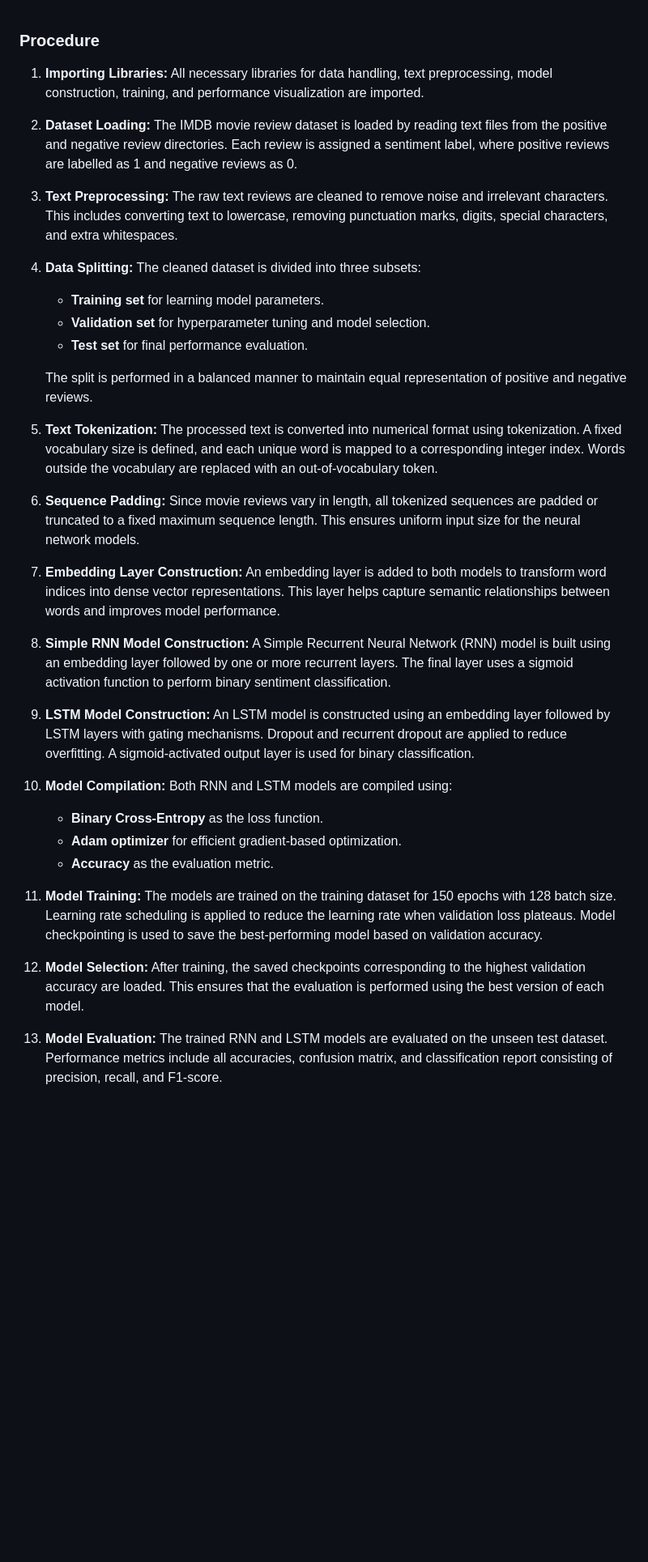
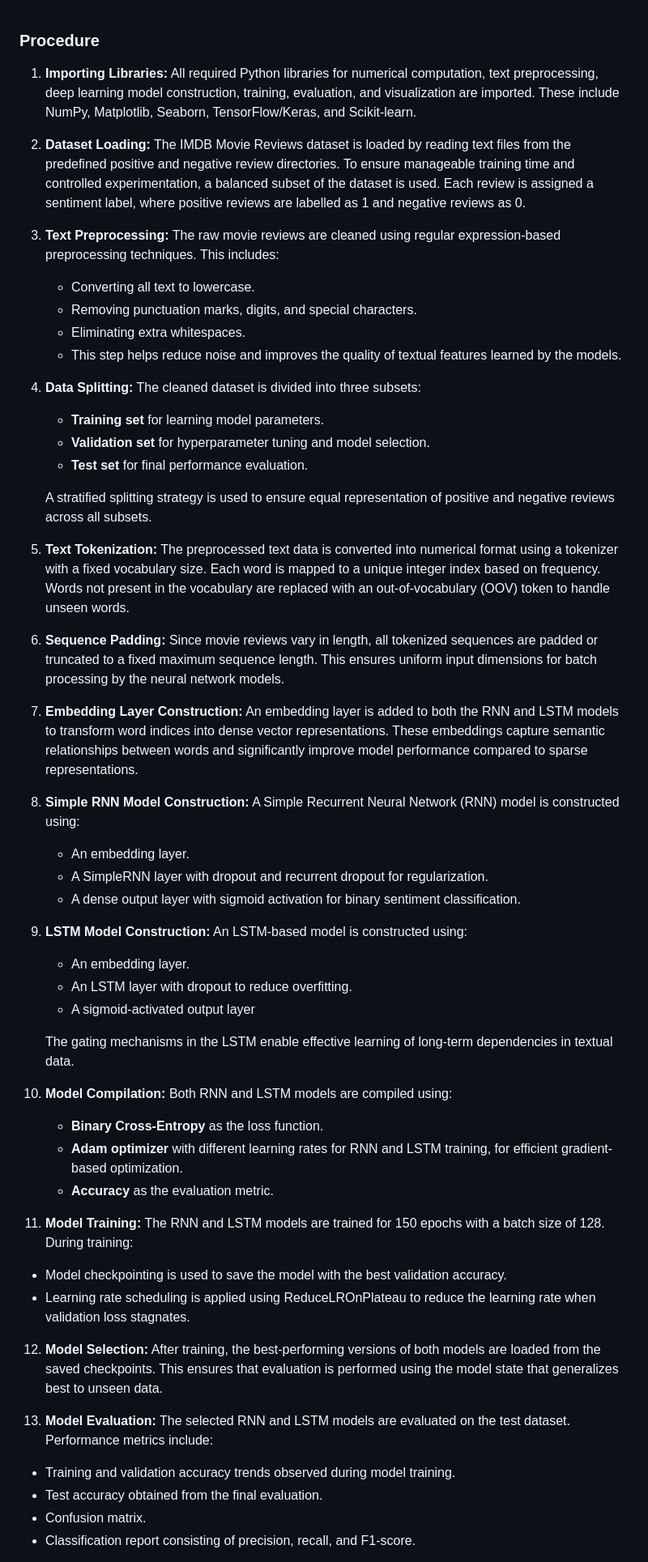
Before and after one commit to virtual-labs/exp-lstm-sentiment-dei, a Markdown page: experiment/procedure.md, the part around one of its changes. Shown at 81% size. Rendered like a GitHub page; blank space fills up the shorter version.

Commit message:
updated the procedure

```diff
--- a/experiment/procedure.md
+++ b/experiment/procedure.md
@@ -1,13 +1,19 @@
 ### Procedure
 
 1. **Importing Libraries:**
-   All necessary libraries for data handling, text preprocessing, model construction, training, and performance visualization are imported.
+   All required Python libraries for numerical computation, text preprocessing, deep learning model construction, training, evaluation, and visualization are imported. These include NumPy, Matplotlib, Seaborn, TensorFlow/Keras, and Scikit-learn.
+
 
 2. **Dataset Loading:**
-   The IMDB movie review dataset is loaded by reading text files from the positive and negative review directories. Each review is assigned a sentiment label, where positive reviews are labelled as 1 and negative reviews as 0.
+   The IMDB Movie Reviews dataset is loaded by reading text files from the predefined positive and negative review directories. To ensure manageable training time and controlled experimentation, a balanced subset of the dataset is used. Each review is assigned a sentiment label, where positive reviews are labelled as 1 and negative reviews as 0.
+
 
 3. **Text Preprocessing:**
-   The raw text reviews are cleaned to remove noise and irrelevant characters. This includes converting text to lowercase, removing punctuation marks, digits, special characters, and extra whitespaces.
+   The raw movie reviews are cleaned using regular expression-based preprocessing techniques. This includes:
+   - Converting all text to lowercase.
+   - Removing punctuation marks, digits, and special characters.
+   - Eliminating extra whitespaces.
+   - This step helps reduce noise and improves the quality of textual features learned by the models.
 
 4. **Data Splitting:**
    The cleaned dataset is divided into three subsets:
@@ -15,36 +21,50 @@
    - **Validation set** for hyperparameter tuning and model selection.
    - **Test set** for final performance evaluation.
 
-   The split is performed in a balanced manner to maintain equal representation of positive and negative reviews.
+   A stratified splitting strategy is used to ensure equal representation of positive and negative reviews across all subsets.
 
 5. **Text Tokenization:**
-   The processed text is converted into numerical format using tokenization. A fixed vocabulary size is defined, and each unique word is mapped to a corresponding integer index. Words outside the vocabulary are replaced with an out-of-vocabulary token.
+   The preprocessed text data is converted into numerical format using a tokenizer with a fixed vocabulary size. Each word is mapped to a unique integer index based on frequency. Words not present in the vocabulary are replaced with an out-of-vocabulary (OOV) token to handle unseen words.
 
 6. **Sequence Padding:**
-   Since movie reviews vary in length, all tokenized sequences are padded or truncated to a fixed maximum sequence length. This ensures uniform input size for the neural network models.
+   Since movie reviews vary in length, all tokenized sequences are padded or truncated to a fixed maximum sequence length. This ensures uniform input dimensions for batch processing by the neural network models.
 
 7. **Embedding Layer Construction:**
-   An embedding layer is added to both models to transform word indices into dense vector representations. This layer helps capture semantic relationships between words and improves model performance.
+   An embedding layer is added to both the RNN and LSTM models to transform word indices into dense vector representations. These embeddings capture semantic relationships between words and significantly improve model performance compared to sparse representations.
 
 8. **Simple RNN Model Construction:**
-   A Simple Recurrent Neural Network (RNN) model is built using an embedding layer followed by one or more recurrent layers. The final layer uses a sigmoid activation function to perform binary sentiment classification.
+   A Simple Recurrent Neural Network (RNN) model is constructed using:
+   - An embedding layer.
+   - A SimpleRNN layer with dropout and recurrent dropout for regularization.
+   - A dense output layer with sigmoid activation for binary sentiment classification.
 
 9. **LSTM Model Construction:**
-   An LSTM model is constructed using an embedding layer followed by LSTM layers with gating mechanisms. Dropout and recurrent dropout are applied to reduce overfitting. A sigmoid-activated output layer is used for binary classification.
+   An LSTM-based model is constructed using:
+   - An embedding layer.
+   - An LSTM layer with dropout to reduce overfitting.
+   - A sigmoid-activated output layer
+
+   The gating mechanisms in the LSTM enable effective learning of long-term dependencies in textual data.
 
 10. **Model Compilation:**
-    Both RNN and LSTM models are compiled using:
+   Both RNN and LSTM models are compiled using:
     - **Binary Cross-Entropy** as the loss function.
-    - **Adam optimizer** for efficient gradient-based optimization.
+    - **Adam optimizer** with different learning rates for RNN and LSTM training, for efficient       gradient-based optimization.
     - **Accuracy** as the evaluation metric.
 
 11. **Model Training:**
-    The models are trained on the training dataset for 150 epochs with 128 batch size. Learning rate scheduling is applied to reduce the learning rate when validation loss plateaus. Model checkpointing is used to save the best-performing model based on validation accuracy.
+   The RNN and LSTM models are trained for 150 epochs with a batch size of 128. During training:
+   - Model checkpointing is used to save the model with the best validation accuracy.
+   - Learning rate scheduling is applied using ReduceLROnPlateau to reduce the learning rate when   validation loss stagnates.
 
 12. **Model Selection:**
-    After training, the saved checkpoints corresponding to the highest validation accuracy are loaded. This ensures that the evaluation is performed using the best version of each model.
+   After training, the best-performing versions of both models are loaded from the saved checkpoints. This ensures that evaluation is performed using the model state that generalizes best to unseen data.
 
 13. **Model Evaluation:**
-    The trained RNN and LSTM models are evaluated on the unseen test dataset. Performance metrics include all accuracies, confusion matrix, and classification report consisting of precision, recall, and F1-score.
+   The selected RNN and LSTM models are evaluated on the test dataset. Performance metrics include:
+   - Training and validation accuracy trends observed during model training.
+   - Test accuracy obtained from the final evaluation.
+   - Confusion matrix.
+   - Classification report consisting of precision, recall, and F1-score.
 
 14. **Performance Visualization:**
```
Also changed, not shown: other parts of experiment/procedure.md (+2 -2 lines).
